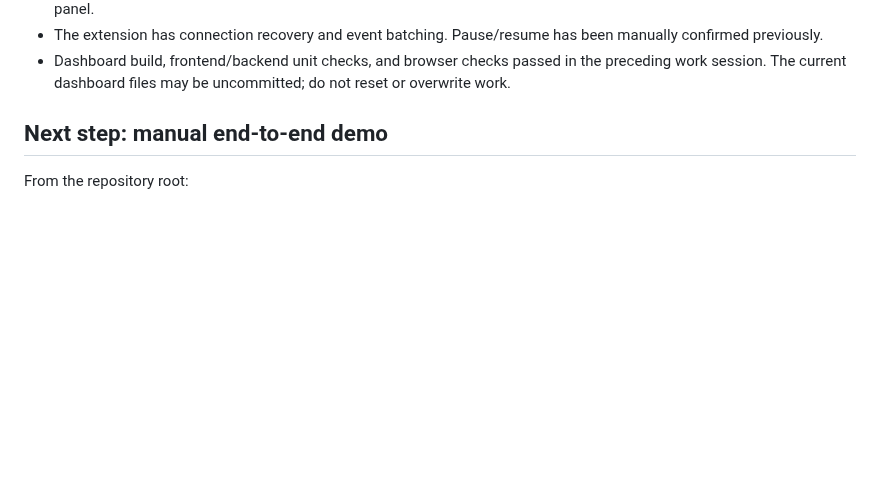
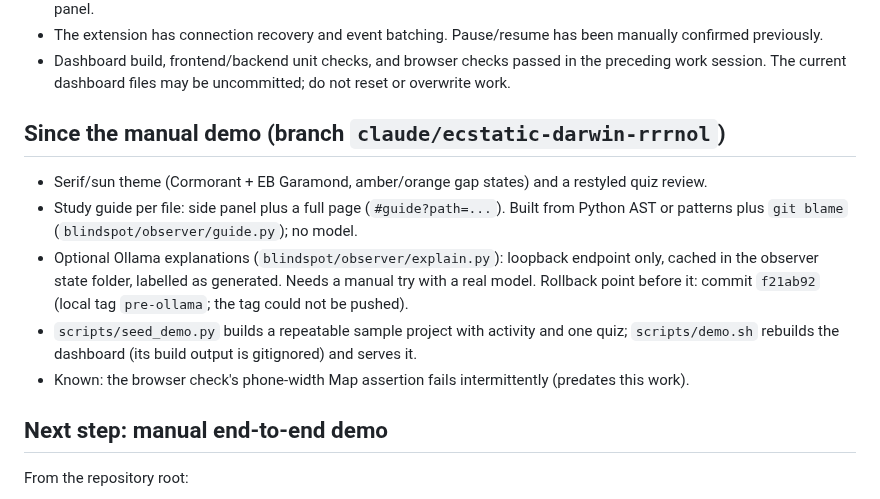
Before and after one commit to mayank-jain632/Blindspot, a Markdown page: context_handoff.md, the part around the change. GitHub-like rendering; blank space fills up the shorter version.

```diff
--- a/context_handoff.md
+++ b/context_handoff.md
@@ -20,6 +20,18 @@ Keep the project simple; quiz generation is paused.
 - Dashboard build, frontend/backend unit checks, and browser checks passed in the
   preceding work session. The current dashboard files may be uncommitted; do not
   reset or overwrite work.
+
+## Since the manual demo (branch `claude/ecstatic-darwin-rrrnol`)
+
+- Serif/sun theme (Cormorant + EB Garamond, amber/orange gap states) and a restyled quiz review.
+- Study guide per file: side panel plus a full page (`#guide?path=...`). Built from Python AST
+  or patterns plus `git blame` (`blindspot/observer/guide.py`); no model.
+- Optional Ollama explanations (`blindspot/observer/explain.py`): loopback endpoint only, cached in
+  the observer state folder, labelled as generated. Needs a manual try with a real model.
+  Rollback point before it: commit `f21ab92` (local tag `pre-ollama`; the tag could not be pushed).
+- `scripts/seed_demo.py` builds a repeatable sample project with activity and one quiz;
+  `scripts/demo.sh` rebuilds the dashboard (its build output is gitignored) and serves it.
+- Known: the browser check's phone-width Map assertion fails intermittently (predates this work).
 
 ## Next step: manual end-to-end demo
 
```
Also changed, not shown: README.md (+32 -12 lines), docs/screenshots/guide.png (added), docs/screenshots/insights.png (added), docs/screenshots/map.png (added), docs/screenshots/risk.png (added), docs/screenshots/share.png (added), docs/screenshots/timeline.png (added), 5 other files.
